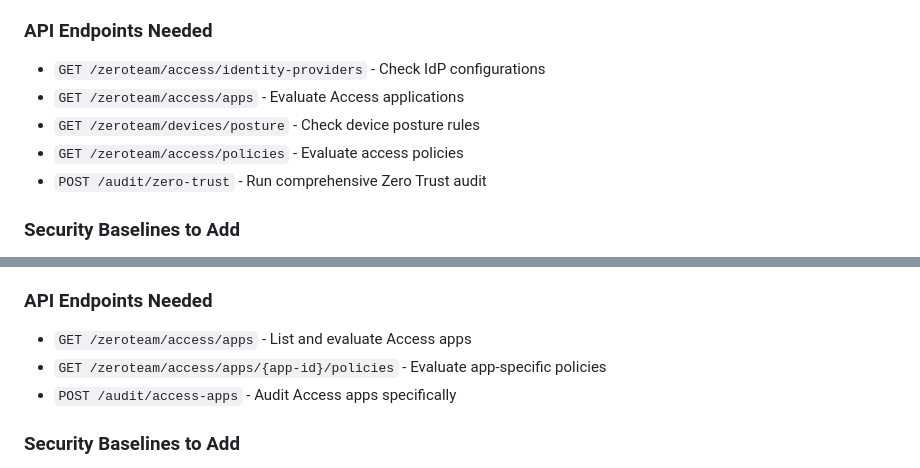
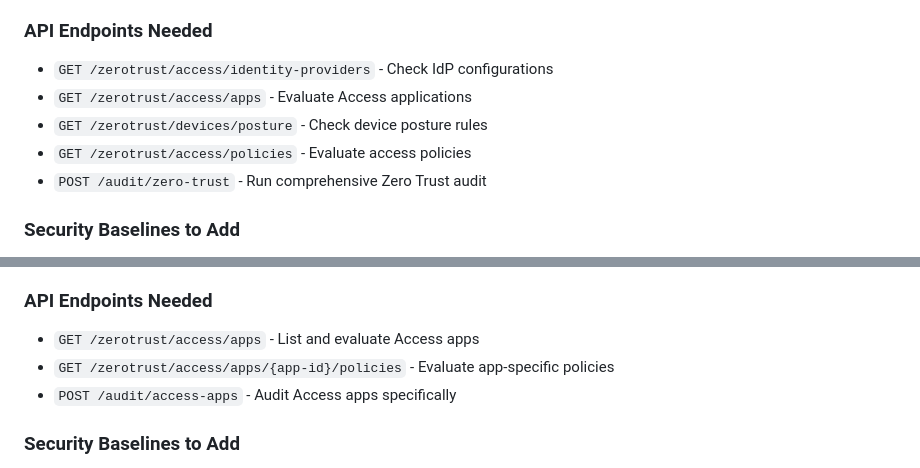
Before and after one commit to harshadk99/flareguard, a Markdown page: roadmap.md, 2 parts joined by grey strips. Drawn GitHub-style.

```diff
--- a/roadmap.md
+++ b/roadmap.md
@@ -32,10 +32,10 @@
 - **Session duration checks**: Evaluate session timeout settings
 
 ### API Endpoints Needed
-- `GET /zeroteam/access/identity-providers` - Check IdP configurations
-- `GET /zeroteam/access/apps` - Evaluate Access applications
-- `GET /zeroteam/devices/posture` - Check device posture rules
-- `GET /zeroteam/access/policies` - Evaluate access policies
+- `GET /zerotrust/access/identity-providers` - Check IdP configurations
+- `GET /zerotrust/access/apps` - Evaluate Access applications
+- `GET /zerotrust/devices/posture` - Check device posture rules
+- `GET /zerotrust/access/policies` - Evaluate access policies
 - `POST /audit/zero-trust` - Run comprehensive Zero Trust audit
 
 ### Security Baselines to Add
@@ -55,8 +55,8 @@
 - **Identity risks**: Highlight potential identity vulnerabilities
 
 ### API Endpoints Needed
-- `GET /zeroteam/access/apps` - List and evaluate Access apps
-- `GET /zeroteam/access/apps/{app-id}/policies` - Evaluate app-specific policies
+- `GET /zerotrust/access/apps` - List and evaluate Access apps
+- `GET /zerotrust/access/apps/{app-id}/policies` - Evaluate app-specific policies
 - `POST /audit/access-apps` - Audit Access apps specifically
 
 ### Security Baselines to Add
```
